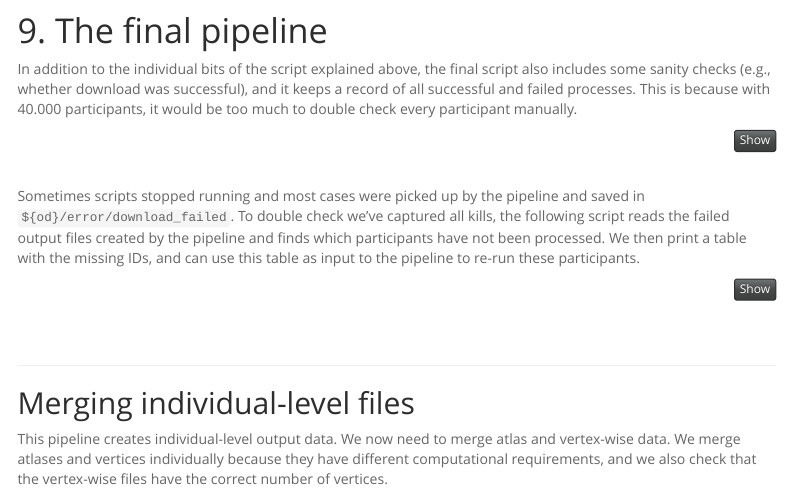
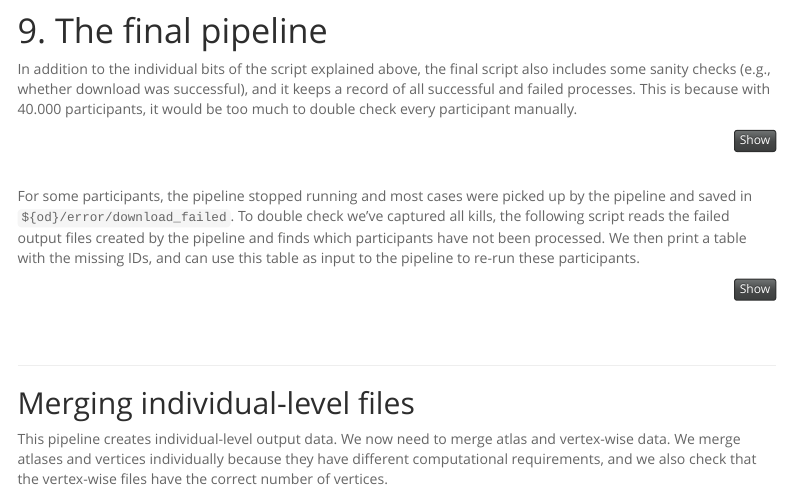
Before and after one commit to AnnaFurtjes/Comparing_atlases, an R Markdown document (Serious_Pipeline.Rmd): the page in a window 1100 px wide, from 3250 px down. The pictures show the output file Serious_Pipeline.html that the author committed with the source, opened offline; library style sheets and scripts come from the installed R packages; menus at the side of the page are left out.

Commit message:
Update explanation

````diff
--- a/Serious_Pipeline.Rmd
+++ b/Serious_Pipeline.Rmd
@@ -1194,7 +1194,7 @@ subjNUM=$(awk "FNR==$SLURM_ARRAY_TASK_ID" ${download_dir}resubmitIDs_10122021.bu
 
 <br>
 
-Sometimes scripts stopped running and most cases were picked up by the pipeline and saved in `${od}/error/download_failed`. To double check we've captured all kills, the following script reads the failed output files created by the pipeline and finds which participants have not been processed. We then print a table with the missing IDs, and can use this table as input to the pipeline to re-run these participants.
+For some participants, the pipeline stopped running and most cases were picked up by the pipeline and saved in `${od}/error/download_failed`. To double check we've captured all kills, the following script reads the failed output files created by the pipeline and finds which participants have not been processed. We then print a table with the missing IDs, and can use this table as input to the pipeline to re-run these participants.
 
 ```{r}
 ### here we identify participants whos processing has prematurely stopped
````
Also changed, not shown: Serious_Pipeline.html.
